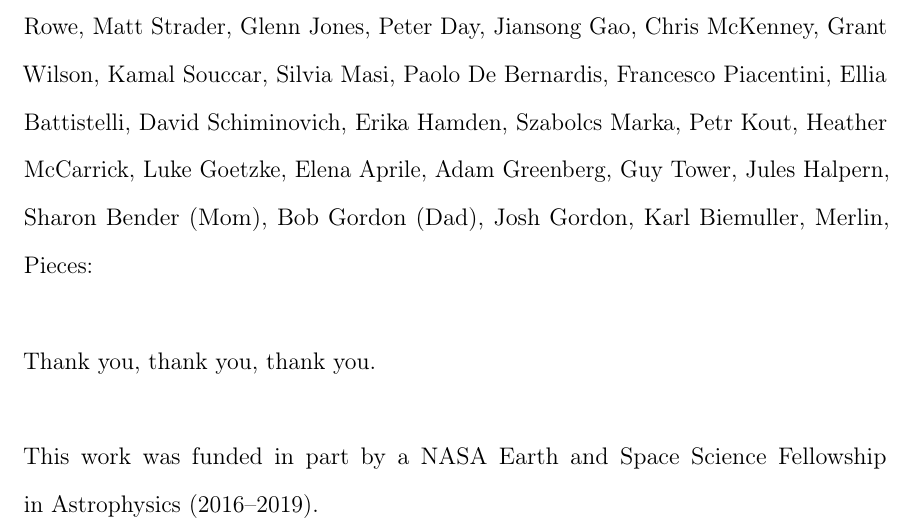
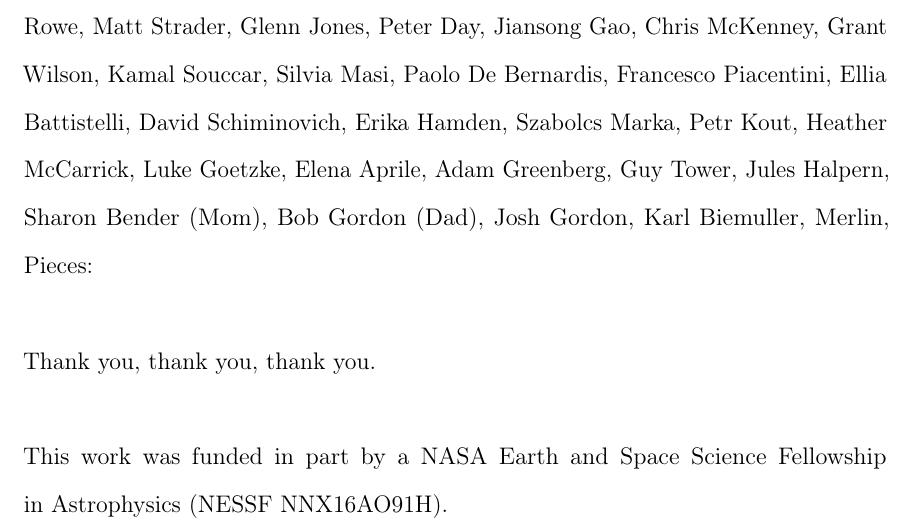
Before and after one commit to sbg2133/SESE_dissertation_final, a LaTeX thesis (dis.tex, which reads ack.tex): part of page 5 of 319, cut so that both start at the same text. Compiled offline with pdfLaTeX.

Commit message:
Added NESSF award number to acknowledgments

```diff
--- a/ack.tex
+++ b/ack.tex
@@ -4,4 +4,4 @@ To Phil Mauskopf, Gena Pilyavsky, Adrian Sinclair, Caleb Wheeler, Natalie Hinkel
 \newline\newline
 Thank you, thank you, thank you.
 \newline\newline
-\noindent This work was funded in part by a NASA Earth and Space Science Fellowship in Astrophysics (2016--2019).
+\noindent This work was funded in part by a NASA Earth and Space Science Fellowship in Astrophysics (NESSF NNX16AO91H).
```
Also changed, not shown: 4 other files.
